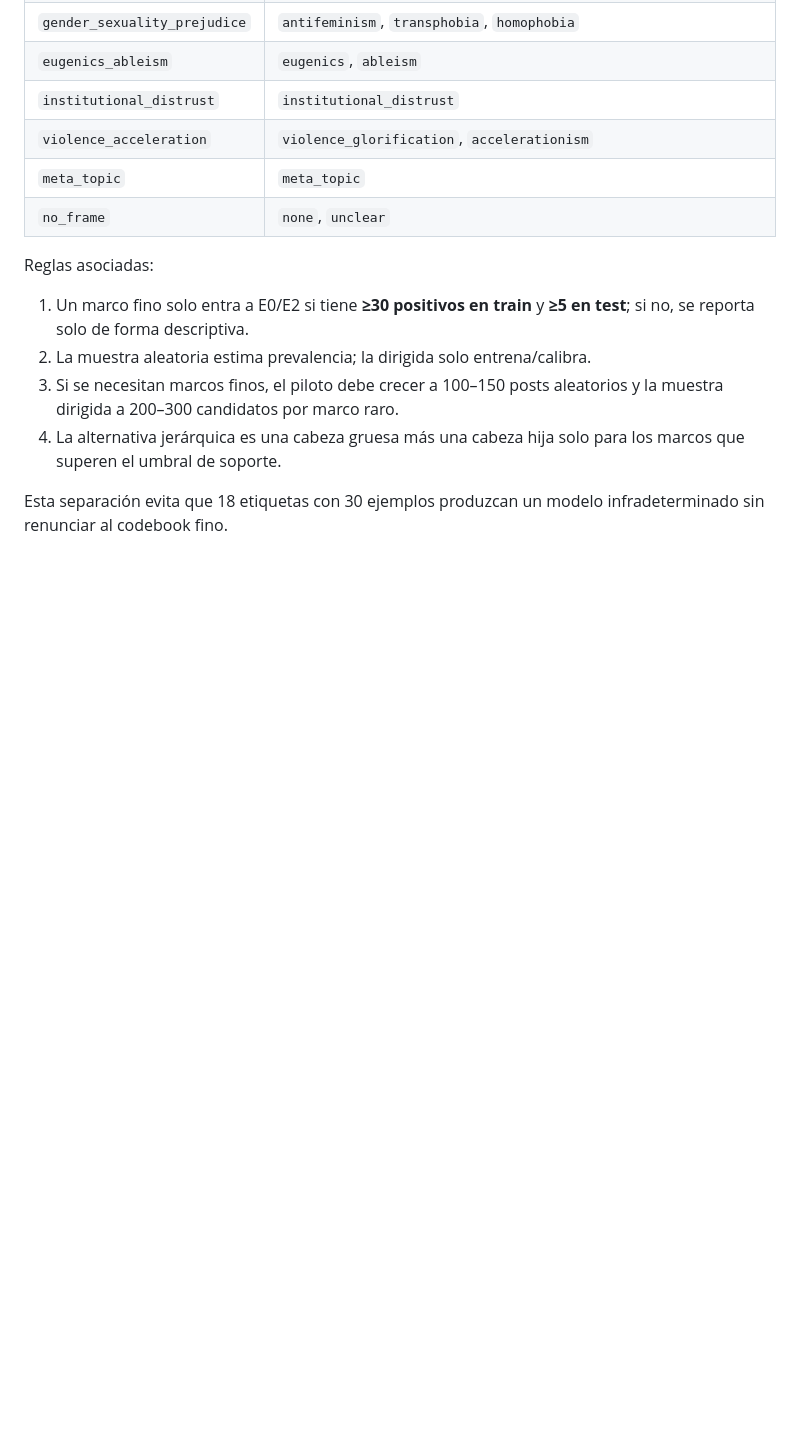
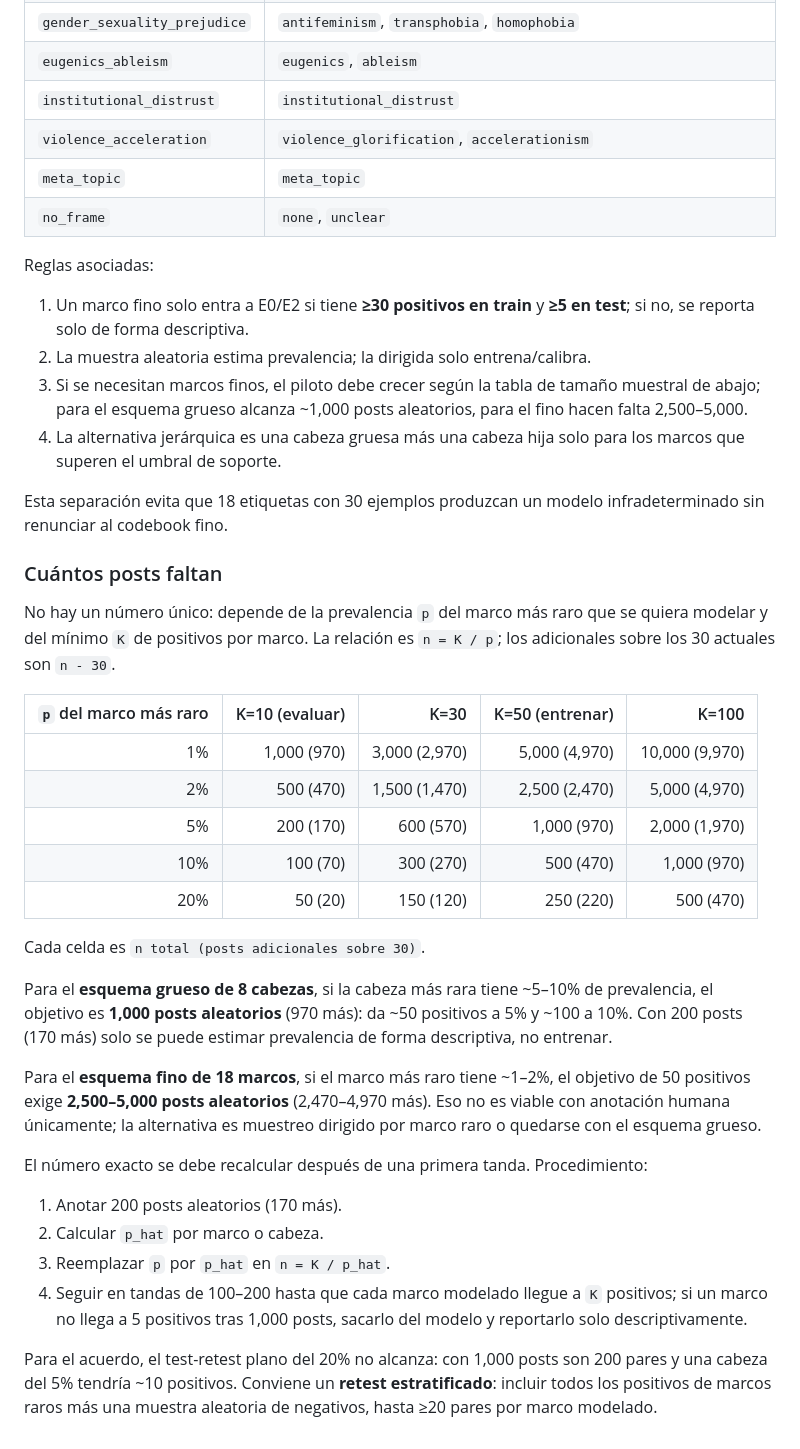
Before and after one commit to RafaelValdivia/4chan-NLP-Dashboard, a Markdown page: docs/pipeline_draft.md, the part around the change. Rendered like a GitHub page; blank space fills up the shorter version.

Commit message:
docs: determine sample size for the frame model

```diff
--- a/docs/pipeline_draft.md
+++ b/docs/pipeline_draft.md
@@ -283,10 +283,51 @@ Reglas asociadas:
 1. Un marco fino solo entra a E0/E2 si tiene **≥30 positivos en train** y **≥5
    en test**; si no, se reporta solo de forma descriptiva.
 2. La muestra aleatoria estima prevalencia; la dirigida solo entrena/calibra.
-3. Si se necesitan marcos finos, el piloto debe crecer a 100–150 posts
-   aleatorios y la muestra dirigida a 200–300 candidatos por marco raro.
+3. Si se necesitan marcos finos, el piloto debe crecer según la tabla de tamaño
+   muestral de abajo; para el esquema grueso alcanza ~1,000 posts aleatorios,
+   para el fino hacen falta 2,500–5,000.
 4. La alternativa jerárquica es una cabeza gruesa más una cabeza hija solo para
    los marcos que superen el umbral de soporte.
 
 Esta separación evita que 18 etiquetas con 30 ejemplos produzcan un modelo
 infradeterminado sin renunciar al codebook fino.
+
+### Cuántos posts faltan
+
+No hay un número único: depende de la prevalencia `p` del marco más raro que se
+quiera modelar y del mínimo `K` de positivos por marco. La relación es
+`n = K / p`; los adicionales sobre los 30 actuales son `n - 30`.
+
+| `p` del marco más raro | K=10 (evaluar) | K=30 | K=50 (entrenar) | K=100 |
+|---:|---:|---:|---:|---:|
+| 1% | 1,000 (970) | 3,000 (2,970) | 5,000 (4,970) | 10,000 (9,970) |
+| 2% | 500 (470) | 1,500 (1,470) | 2,500 (2,470) | 5,000 (4,970) |
+| 5% | 200 (170) | 600 (570) | 1,000 (970) | 2,000 (1,970) |
+| 10% | 100 (70) | 300 (270) | 500 (470) | 1,000 (970) |
+| 20% | 50 (20) | 150 (120) | 250 (220) | 500 (470) |
+
+Cada celda es `n total (posts adicionales sobre 30)`.
+
+Para el **esquema grueso de 8 cabezas**, si la cabeza más rara tiene ~5–10% de
+prevalencia, el objetivo es **1,000 posts aleatorios** (970 más): da ~50
+positivos a 5% y ~100 a 10%. Con 200 posts (170 más) solo se puede estimar
+prevalencia de forma descriptiva, no entrenar.
+
+Para el **esquema fino de 18 marcos**, si el marco más raro tiene ~1–2%, el
+objetivo de 50 positivos exige **2,500–5,000 posts aleatorios** (2,470–4,970
+más). Eso no es viable con anotación humana únicamente; la alternativa es
+muestreo dirigido por marco raro o quedarse con el esquema grueso.
+
+El número exacto se debe recalcular después de una primera tanda. Procedimiento:
+
+1. Anotar 200 posts aleatorios (170 más).
+2. Calcular `p_hat` por marco o cabeza.
+3. Reemplazar `p` por `p_hat` en `n = K / p_hat`.
+4. Seguir en tandas de 100–200 hasta que cada marco modelado llegue a `K`
+   positivos; si un marco no llega a 5 positivos tras 1,000 posts, sacarlo del
+   modelo y reportarlo solo descriptivamente.
+
+Para el acuerdo, el test-retest plano del 20% no alcanza: con 1,000 posts son
+200 pares y una cabeza del 5% tendría ~10 positivos. Conviene un **retest
+estratificado**: incluir todos los positivos de marcos raros más una muestra
+aleatoria de negativos, hasta ≥20 pares por marco modelado.
```
Also changed, not shown: Journal/Journal PLN. 10. 03-11-26.md (added, +100 -0 lines).
